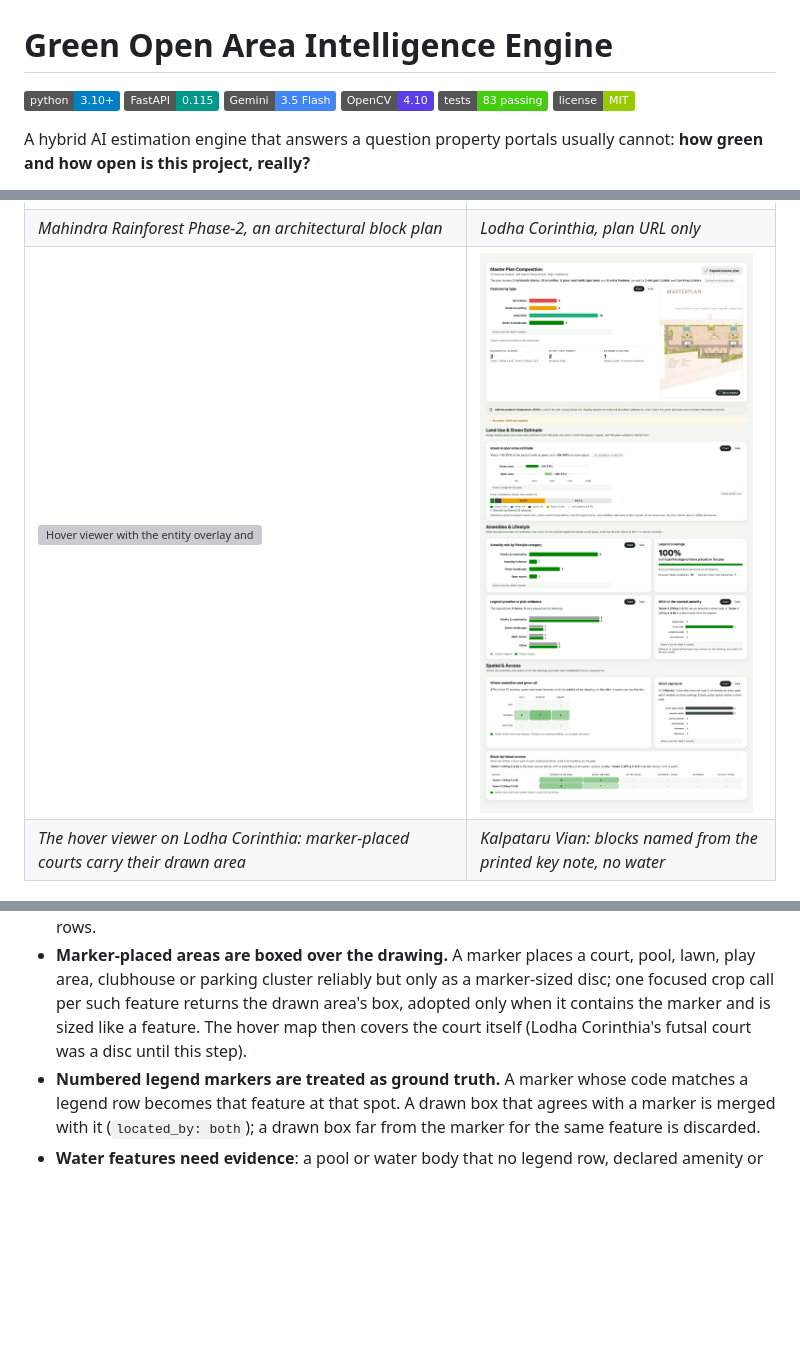
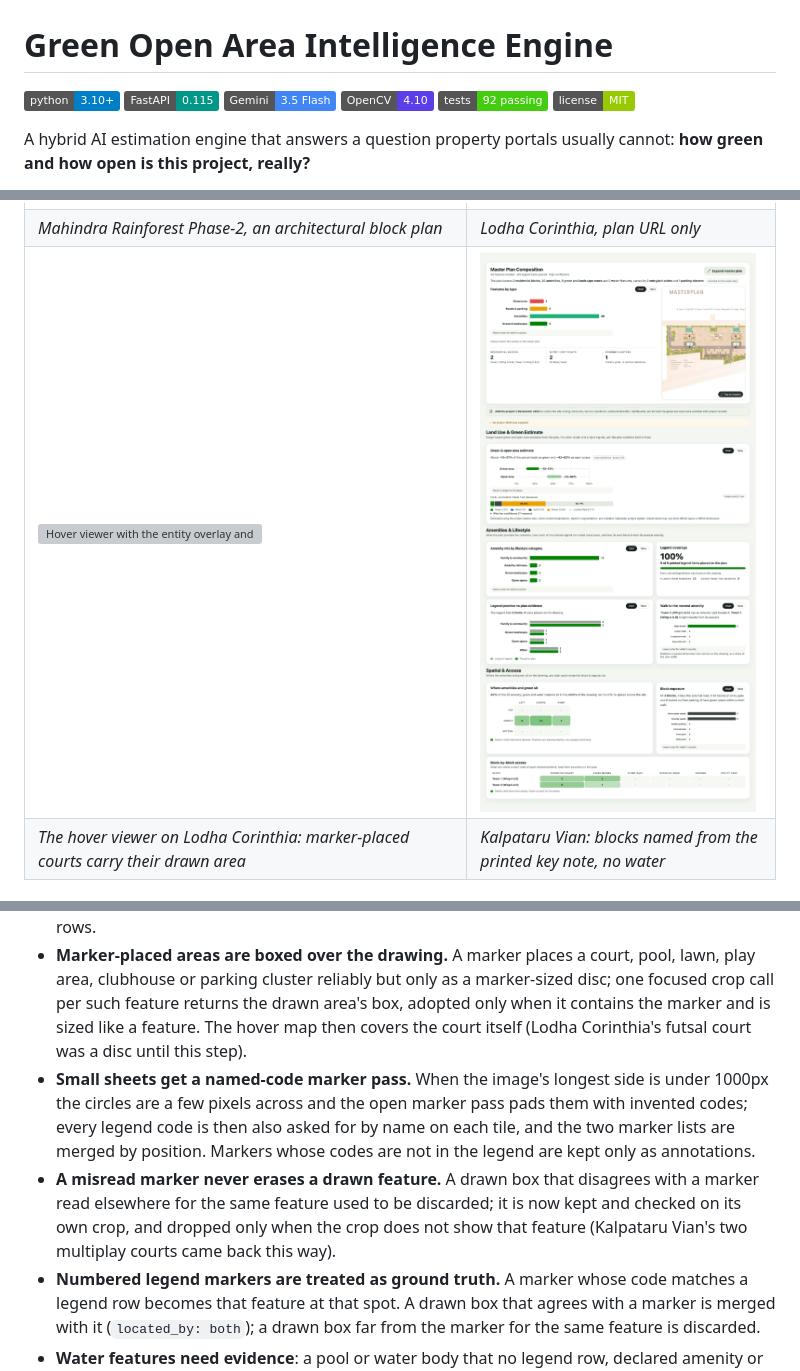
Before and after one commit to deepeshgupta12/green-open-area-intelligence, a Markdown page: README.md, 3 parts joined by grey strips. Rendered like a GitHub page; pictures changed too: docs/screenshots/kalpataru-vian.png; badges without logos; blank space fills up the shorter version; grey boxes are pictures that could not be loaded.

```diff
--- a/README.md
+++ b/README.md
@@ -4,7 +4,7 @@
 [![FastAPI](https://img.shields.io/badge/FastAPI-0.115-009688)](https://fastapi.tiangolo.com)
 [![Gemini 3.5 Flash](https://img.shields.io/badge/Gemini-3.5%20Flash-4285F4)](https://ai.google.dev)
 [![OpenCV](https://img.shields.io/badge/OpenCV-4.10-5C3EE8)](https://opencv.org)
-[![Tests](https://img.shields.io/badge/tests-83%20passing-brightgreen)](tests/)
+[![Tests](https://img.shields.io/badge/tests-92%20passing-brightgreen)](tests/)
 [![License: MIT](https://img.shields.io/badge/license-MIT-green)](LICENSE)
 
 A hybrid AI estimation engine that answers a question property portals usually cannot: **how green and how open is this project, really?**
@@ -129,6 +129,8 @@ How the extraction works (`app/services/master_plan_entity_extractor.py`):
 - **Focused Gemini calls run in parallel**, each with a strict `response_schema` and thinking at its minimum (`thinking_budget=0` on Gemini 2.x, `thinking_level=minimal` on 3.x): a *wings* call for residential building footprints (re-asked once if the boxes look fabricated), a *structures* call for the other large features, a *site* call for the legend text, plot shape, external roads and drawing annotations, and a *marker* call per image tile (2x2 with overlap) for the small numbered circles that key features to the legend.
 - **Prefixed legend codes resolve from bare numbers.** Legends that prefix their rows by category (GR-12, RE-27, PT-44) while the circles on the plan print only the number are matched through a bare-number alias whenever the number is unique across the prefixes; the targeted re-scan asks for both forms. On Birla Taranya this took legend coverage from 15 to 57 of 58 rows.
 - **Marker-placed areas are boxed over the drawing.** A marker places a court, pool, lawn, play area, clubhouse or parking cluster reliably but only as a marker-sized disc; one focused crop call per such feature returns the drawn area's box, adopted only when it contains the marker and is sized like a feature. The hover map then covers the court itself (Lodha Corinthia's futsal court was a disc until this step).
+- **Small sheets get a named-code marker pass.** When the image's longest side is under 1000px the circles are a few pixels across and the open marker pass pads them with invented codes; every legend code is then also asked for by name on each tile, and the two marker lists are merged by position. Markers whose codes are not in the legend are kept only as annotations.
+- **A misread marker never erases a drawn feature.** A drawn box that disagrees with a marker read elsewhere for the same feature used to be discarded; it is now kept and checked on its own crop, and dropped only when the crop does not show that feature (Kalpataru Vian's two multiplay courts came back this way).
 - **Numbered legend markers are treated as ground truth.** A marker whose code matches a legend row becomes that feature at that spot. A drawn box that agrees with a marker is merged with it (`located_by: both`); a drawn box far from the marker for the same feature is discarded.
 - **Water features need evidence**: a pool or water body that no legend row, declared amenity or legend marker vouches for must be painted in saturated blue or cyan (tower plates and lobbies drawn in pale grey-blue are a known confusion); the ones with blue ink get a second look on their own crop, and only a clear "not water" answer removes them. Plans whose legend or records list water are left untouched.
 - **Blocks named from printed key notes**: when letter keys that are not legend codes are drawn beside the buildings (for example lobby markers C and D with a note "C Lobby- Wing A&B | D Lobby- Wing C&D"), one extra focused call transcribes the notes and the blocks are named from the markers they contain ("Tower 1 (Wing A & B)"); an umbrella box around several buildings is dropped. Plans with numbered markers never trigger this call.
```
Also changed, not shown: other parts of README.md (+1 -1 lines), 5 other files.
